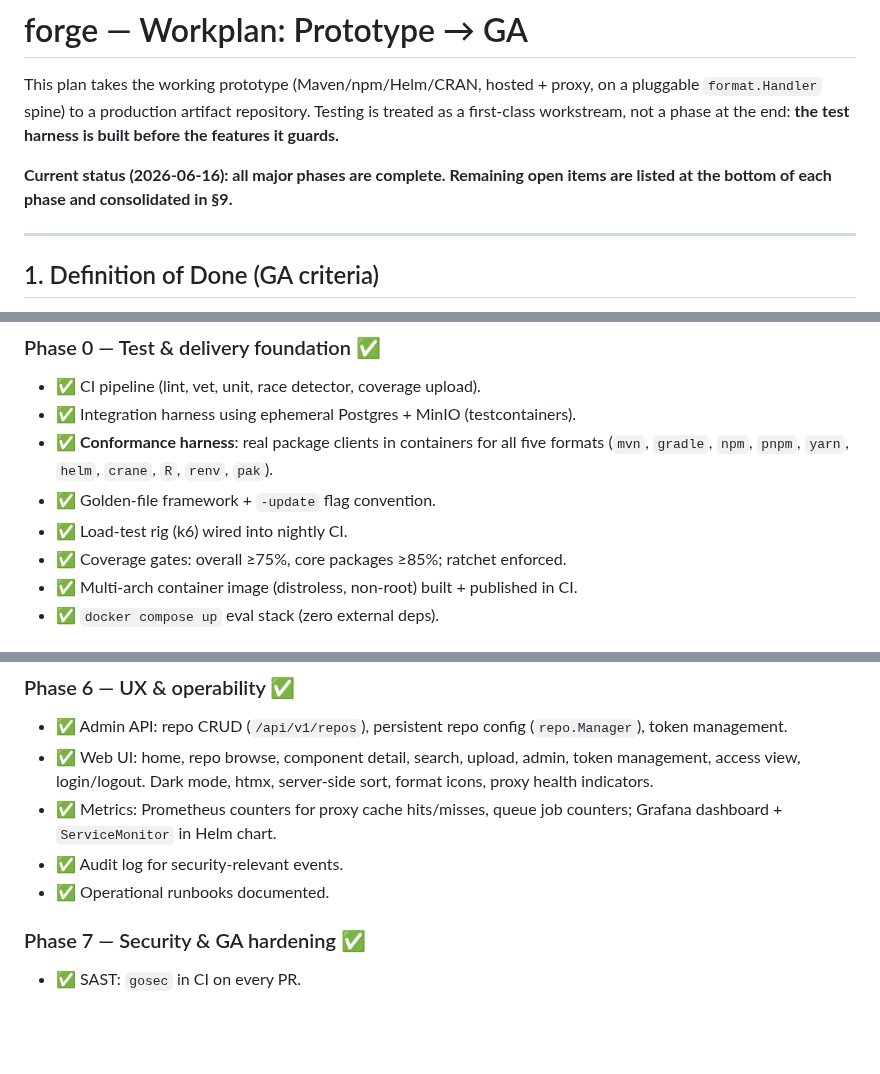
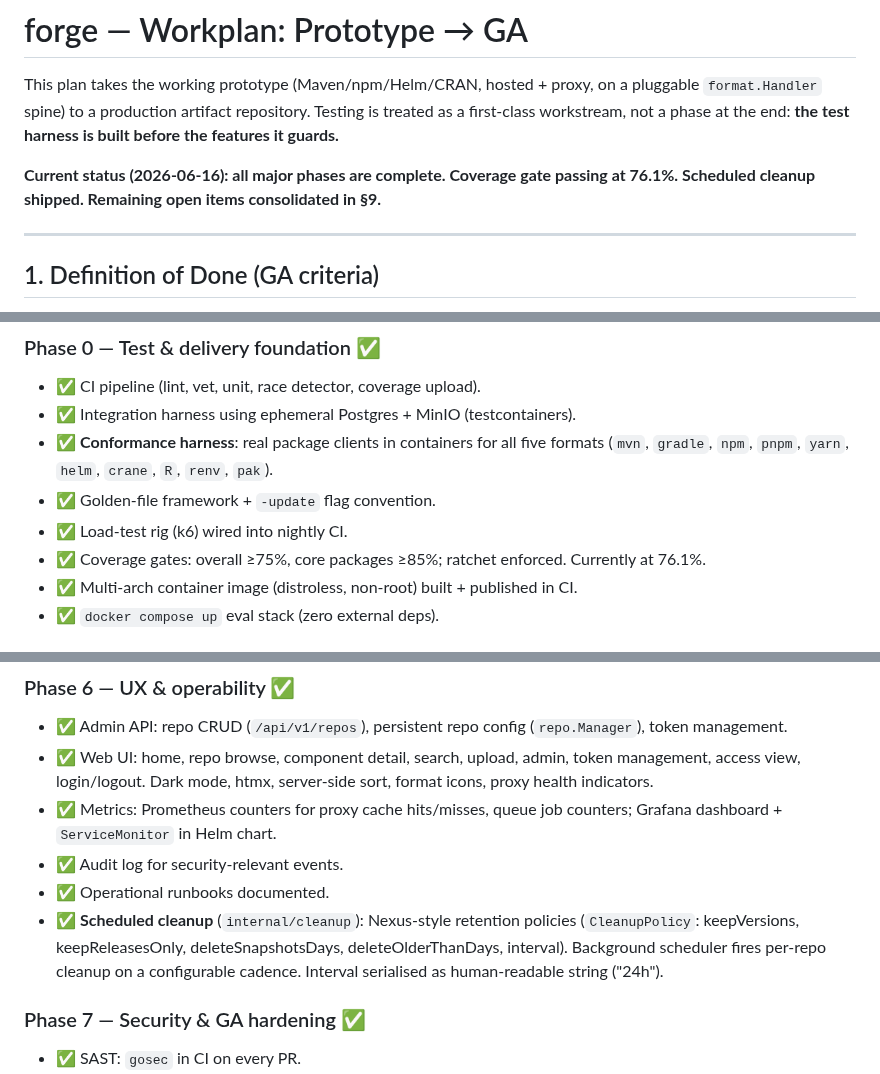
Before and after one commit to gkroken/forge, a Markdown page: WORKPLAN.md, 3 parts joined by grey strips. Rendered like a GitHub page; blank space fills up the shorter version.

Commit message:
workplan: record scheduled cleanup and coverage gate passing (76.1%)
Co-Authored-By: Claude Sonnet 4.6 <noreply@anthropic.com>

```diff
--- a/WORKPLAN.md
+++ b/WORKPLAN.md
@@ -5,8 +5,8 @@ pluggable `format.Handler` spine) to a production artifact repository. Testing i
 treated as a first-class workstream, not a phase at the end: **the test harness
 is built before the features it guards.**
 
-**Current status (2026-06-16): all major phases are complete. Remaining open items
-are listed at the bottom of each phase and consolidated in §9.**
+**Current status (2026-06-16): all major phases are complete. Coverage gate passing
+at 76.1%. Scheduled cleanup shipped. Remaining open items consolidated in §9.**
 
 ---
 
@@ -104,7 +104,7 @@ Everything needed to run forge is declarative and version-controlled:
   `renv`, `pak`).
 - ✅ Golden-file framework + `-update` flag convention.
 - ✅ Load-test rig (k6) wired into nightly CI.
-- ✅ Coverage gates: overall ≥75%, core packages ≥85%; ratchet enforced.
+- ✅ Coverage gates: overall ≥75%, core packages ≥85%; ratchet enforced. Currently at 76.1%.
 - ✅ Multi-arch container image (distroless, non-root) built + published in CI.
 - ✅ `docker compose up` eval stack (zero external deps).
 
@@ -180,6 +180,10 @@ Everything needed to run forge is declarative and version-controlled:
   counters; Grafana dashboard + `ServiceMonitor` in Helm chart.
 - ✅ Audit log for security-relevant events.
 - ✅ Operational runbooks documented.
+- ✅ **Scheduled cleanup** (`internal/cleanup`): Nexus-style retention policies
+  (`CleanupPolicy`: keepVersions, keepReleasesOnly, deleteSnapshotsDays,
+  deleteOlderThanDays, interval). Background scheduler fires per-repo cleanup
+  on a configurable cadence. Interval serialised as human-readable string ("24h").
 
 ### Phase 7 — Security & GA hardening ✅
 - ✅ SAST: `gosec` in CI on every PR.
```
